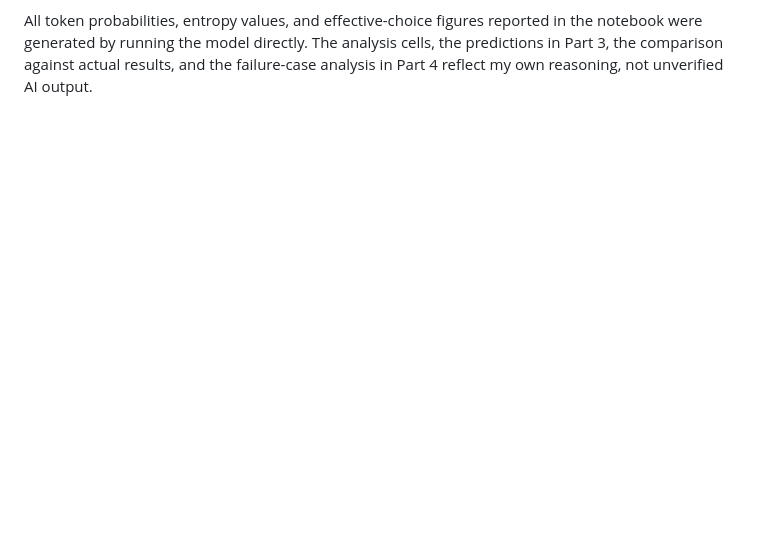
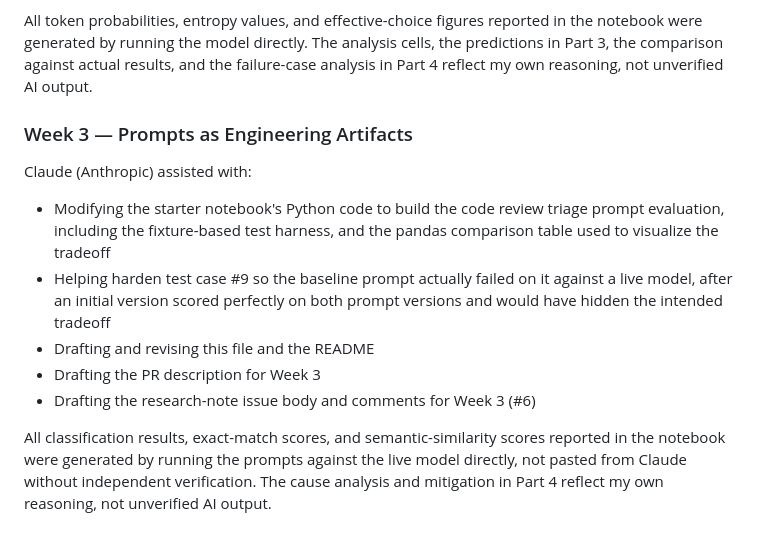
Before and after one commit to BenMillerDev/Applied-LLM-Systems, a Markdown page: CLAUDE.md, the part around the change. GitHub-like rendering; blank space fills up the shorter version.

Commit message:
Added AI disclosure for Week 3 to CLAUDE.md
Added Week 3 section detailing contributions and analysis.

```diff
--- a/CLAUDE.md
+++ b/CLAUDE.md
@@ -64,3 +64,18 @@ All token probabilities, entropy values, and effective-choice figures
 reported in the notebook were generated by running the model directly.
 The analysis cells, the predictions in Part 3, the comparison against actual results,
 and the failure-case analysis in Part 4 reflect my own reasoning, not unverified AI output.
+
+### Week 3 — Prompts as Engineering Artifacts
+Claude (Anthropic) assisted with:
+- Modifying the starter notebook's Python code to build the code review triage prompt evaluation,
+  including the fixture-based test harness, and the pandas comparison table used to visualize the tradeoff
+- Helping harden test case #9 so the baseline prompt actually failed on it against a live model,
+  after an initial version scored perfectly on both prompt versions and would have hidden the intended tradeoff
+- Drafting and revising this file and the README
+- Drafting the PR description for Week 3
+- Drafting the research-note issue body and comments for Week 3 (#6)
+
+All classification results, exact-match scores, and semantic-similarity scores reported
+in the notebook were generated by running the prompts against the live model directly,
+not pasted from Claude without independent verification. The cause analysis and mitigation
+in Part 4 reflect my own reasoning, not unverified AI output.
```
